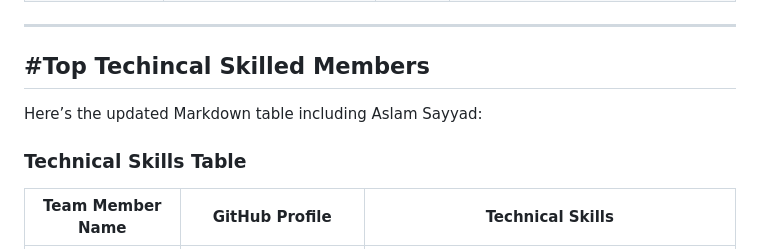
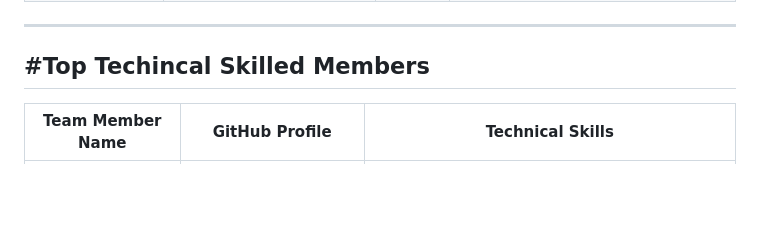
Before and after one commit to sanjay-kv/JS-Essentials, a Markdown page: GSSoC Tracker.md, the part around the change. Drawn GitHub-style; blank space fills up the shorter version.

```diff
--- a/GSSoC Tracker.md
+++ b/GSSoC Tracker.md
@@ -37,9 +37,6 @@
 
 ## #Top Techincal Skilled Members
 
-Here’s the updated Markdown table including Aslam Sayyad:
-
-### Technical Skills Table
 
 | **Team Member Name**           | **GitHub Profile**                                       | **Technical Skills**                                                                                                 |
 |--------------------------------|----------------------------------------------------------|---------------------------------------------------------------------------------------------------------------------|
```
